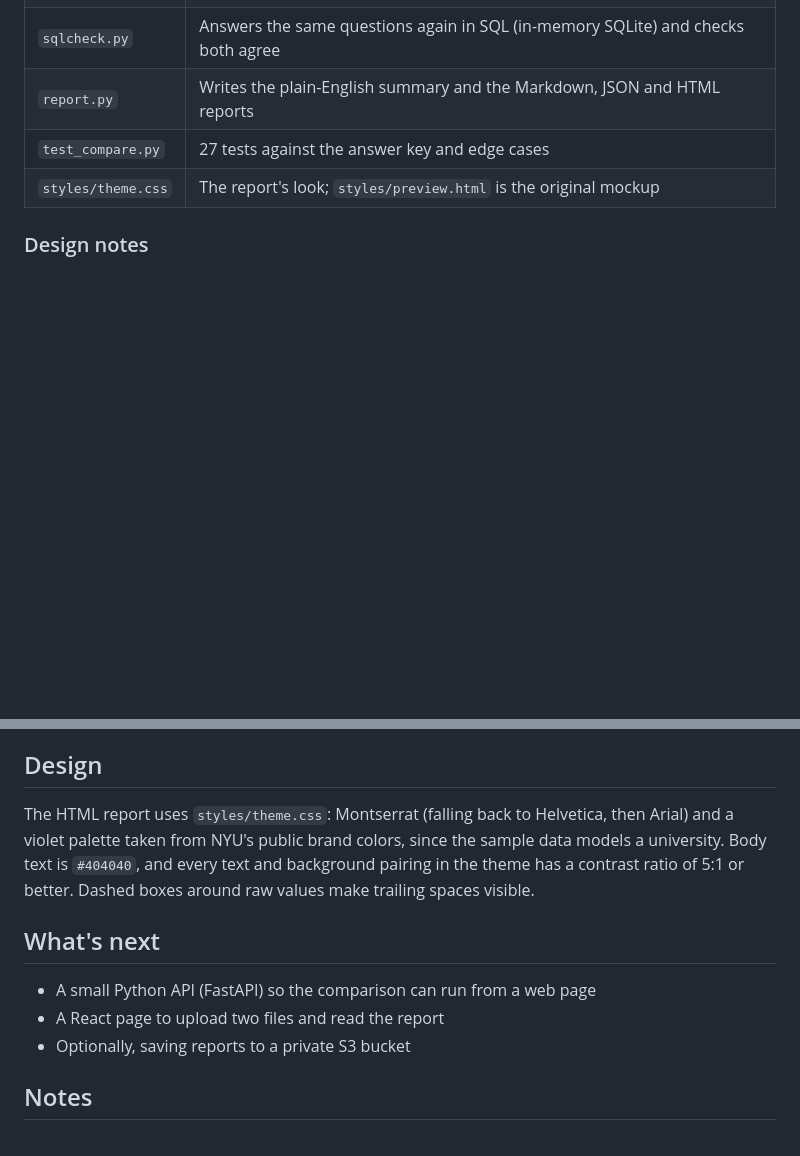
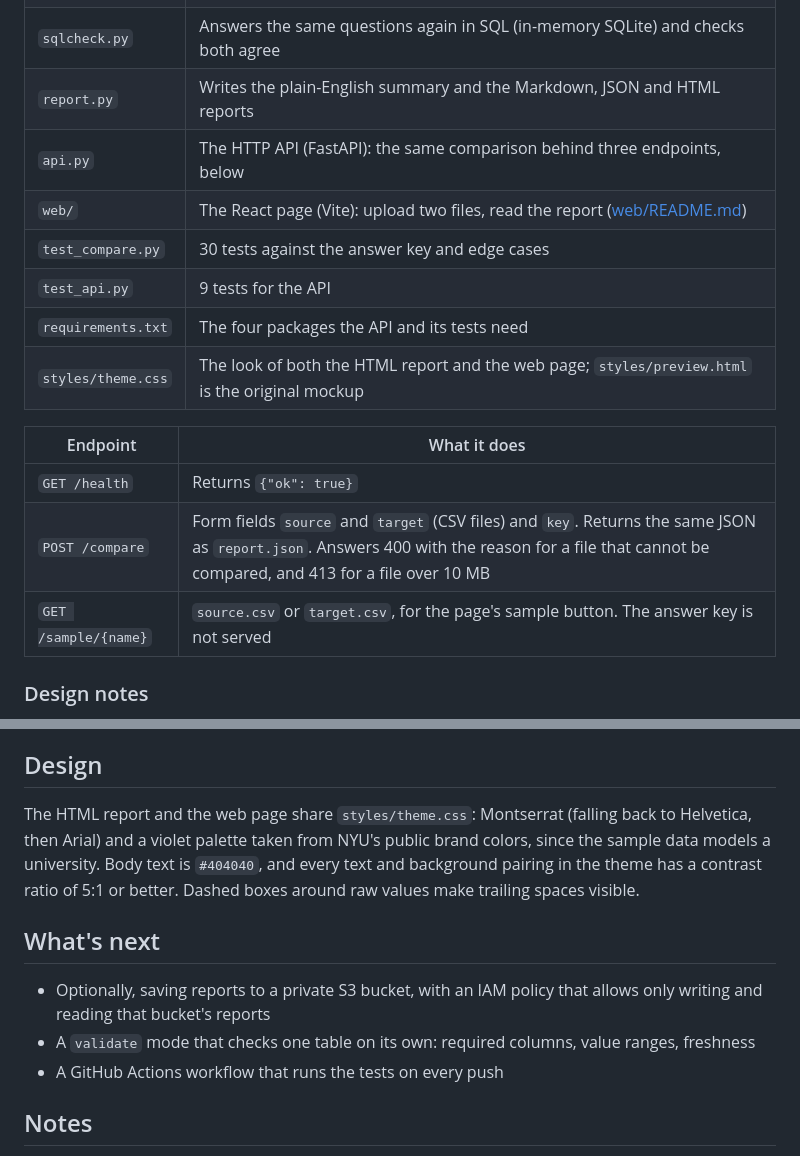
Before and after one commit to devesh-bhayani/data-compare, a Markdown page: README.md, 2 parts joined by grey strips. Drawn GitHub-style; blank space fills up the shorter version.

```diff
--- a/README.md
+++ b/README.md
@@ -39,8 +63,18 @@ Every number in it matches the answer key the test data was generated with.
 | `compare.py` | Loads both files, compares them by key, labels each change, finds hints, prints the summary |
 | `sqlcheck.py` | Answers the same questions again in SQL (in-memory SQLite) and checks both agree |
 | `report.py` | Writes the plain-English summary and the Markdown, JSON and HTML reports |
-| `test_compare.py` | 27 tests against the answer key and edge cases |
-| `styles/theme.css` | The report's look; `styles/preview.html` is the original mockup |
+| `api.py` | The HTTP API (FastAPI): the same comparison behind three endpoints, below |
+| `web/` | The React page (Vite): upload two files, read the report ([web/README.md](web/README.md)) |
+| `test_compare.py` | 30 tests against the answer key and edge cases |
+| `test_api.py` | 9 tests for the API |
+| `requirements.txt` | The four packages the API and its tests need |
+| `styles/theme.css` | The look of both the HTML report and the web page; `styles/preview.html` is the original mockup |
+
+| Endpoint | What it does |
+|---|---|
+| `GET /health` | Returns `{"ok": true}` |
+| `POST /compare` | Form fields `source` and `target` (CSV files) and `key`. Returns the same JSON as `report.json`. Answers 400 with the reason for a file that cannot be compared, and 413 for a file over 10 MB |
+| `GET /sample/{name}` | `source.csv` or `target.csv`, for the page's sample button. The answer key is not served |
 
 ### Design notes
 
@@ -80,13 +126,13 @@ All data is synthetic. Student IDs look like `S00001` and do not follow any real
 
 ## Design
 
-The HTML report uses `styles/theme.css`: Montserrat (falling back to Helvetica, then Arial) and a violet palette taken from NYU's public brand colors, since the sample data models a university. Body text is `#404040`, and every text and background pairing in the theme has a contrast ratio of 5:1 or better. Dashed boxes around raw values make trailing spaces visible.
+The HTML report and the web page share `styles/theme.css`: Montserrat (falling back to Helvetica, then Arial) and a violet palette taken from NYU's public brand colors, since the sample data models a university. Body text is `#404040`, and every text and background pairing in the theme has a contrast ratio of 5:1 or better. Dashed boxes around raw values make trailing spaces visible.
 
 ## What's next
 
-- A small Python API (FastAPI) so the comparison can run from a web page
-- A React page to upload two files and read the report
-- Optionally, saving reports to a private S3 bucket
+- Optionally, saving reports to a private S3 bucket, with an IAM policy that allows only writing and reading that bucket's reports
+- A `validate` mode that checks one table on its own: required columns, value ranges, freshness
+- A GitHub Actions workflow that runs the tests on every push
 
 ## Notes
 
```
Also changed, not shown: other parts of README.md (+41 -5 lines), docs/web-page.jpg (added).
